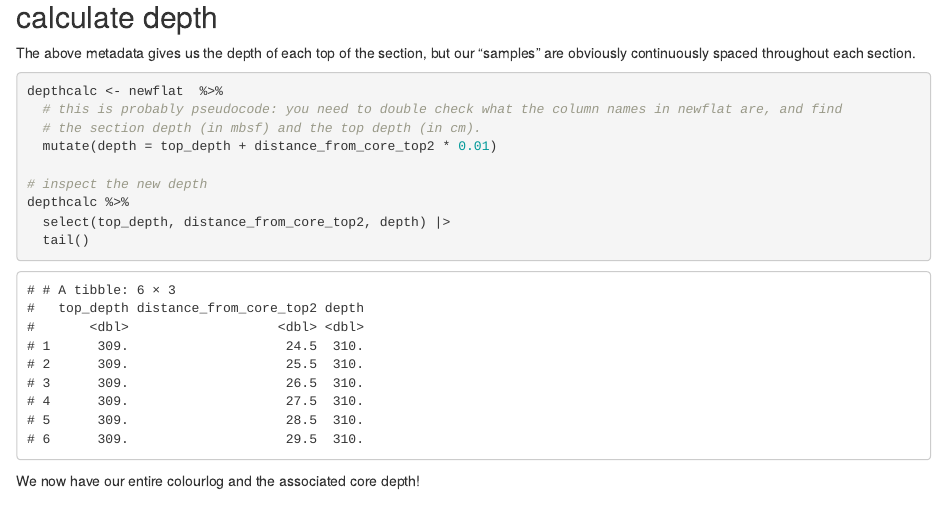
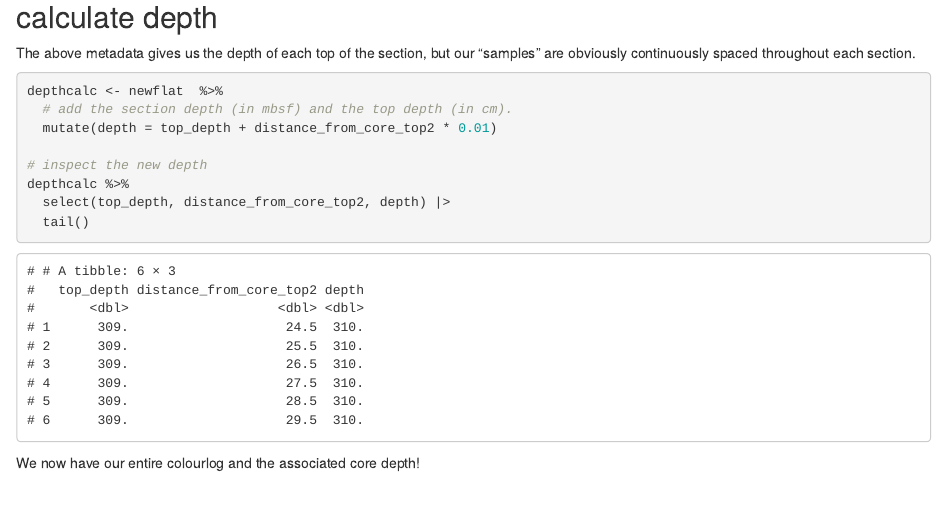
Before and after one commit to japhir/colourlog, an R Markdown document (2022_colourlog.Rmd): the page in a window 1100 px wide, from 11580 px down. The pictures show the output file 2022_colourlog.html that the author committed with the source, opened offline.

Commit message:
minor tweaks, add references

````diff
--- a/2022_colourlog.Rmd
+++ b/2022_colourlog.Rmd
@@ -291,8 +291,7 @@ The above metadata gives us the depth of each top of the section, but our
 
 ```{r}
 depthcalc <- newflat  %>%
-  # this is probably pseudocode: you need to double check what the column names in newflat are, and find
-  # the section depth (in mbsf) and the top depth (in cm).
+  # add the section depth (in mbsf) and the top depth (in cm).
   mutate(depth = top_depth + distance_from_core_top2 * 0.01)
 
 # inspect the new depth
````
Also changed, not shown: 2022_colourlog.html, 1 other file.
